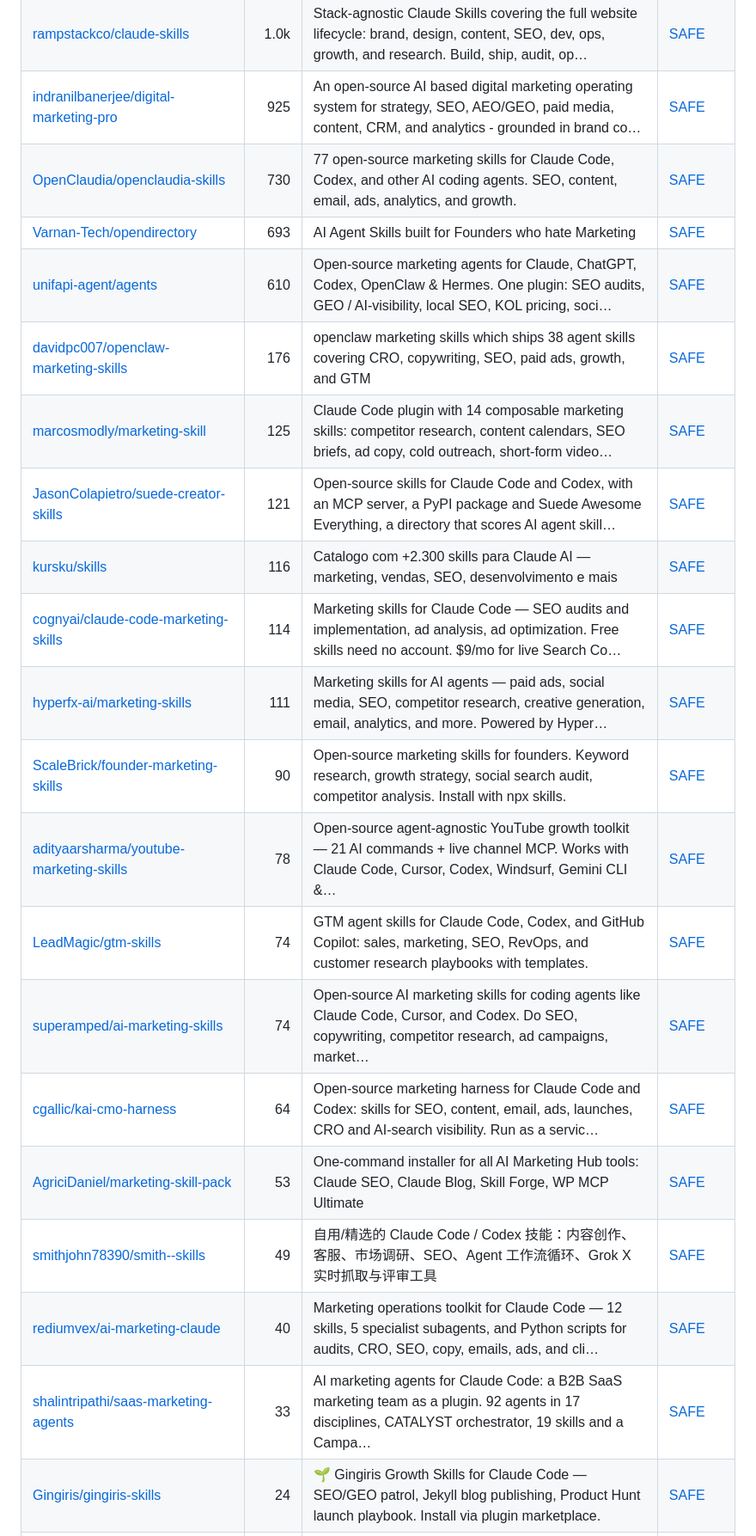
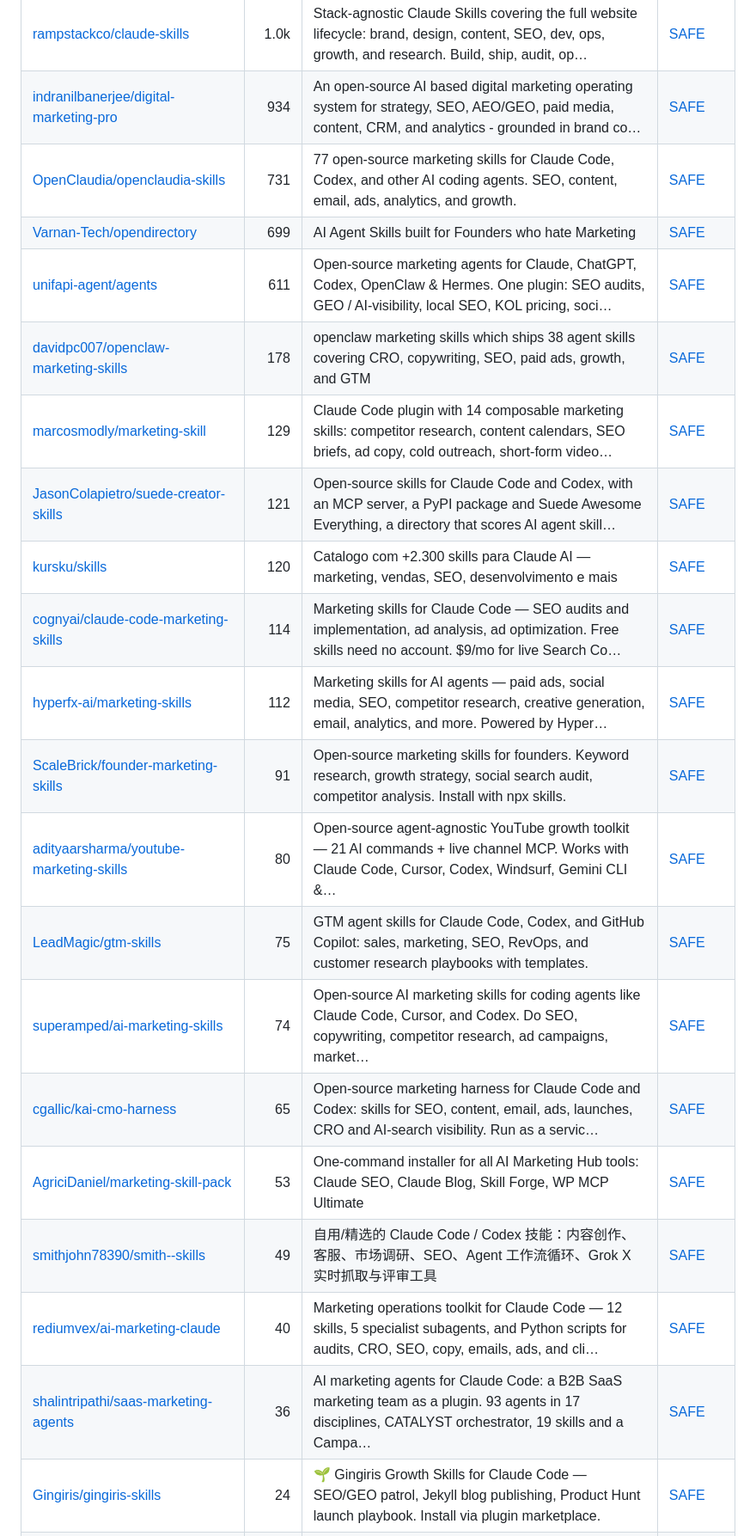
Before and after one commit to zhuyansen/awesome-claude-seo-skills, a Markdown page: README.md, the part around one of its changes. Shown at 86% size. Rendered like a GitHub page.

```diff
--- a/README.md
+++ b/README.md
@@ -366,24 +369,24 @@ The questions are answered by a decision model reading each README, not by hand.
 | [kostja94/marketing-skills](https://github.com/kostja94/marketing-skills) | 1.1k | Agent Skills for Marketing — SEO, Social, Influencer & More. 160+ open-source skills for SEO, content, 40+ page types, paid ads, channels, and strate… | [SAFE](https://agentskillshub.top/skill/kostja94/marketing-skills/) |
 | [LeoYeAI/openclaw-marketing-skills](https://github.com/LeoYeAI/openclaw-marketing-skills) | 1.1k | 33 battle-tested marketing skills for OpenClaw agents — Powered by MyClaw.ai | [SAFE](https://agentskillshub.top/skill/LeoYeAI/openclaw-marketing-skills/) |
 | [rampstackco/claude-skills](https://github.com/rampstackco/claude-skills) | 1.0k | Stack-agnostic Claude Skills covering the full website lifecycle: brand, design, content, SEO, dev, ops, growth, and research. Build, ship, audit, op… | [SAFE](https://agentskillshub.top/skill/rampstackco/claude-skills/) |
-| [indranilbanerjee/digital-marketing-pro](https://github.com/indranilbanerjee/digital-marketing-pro) | 925 | An open-source AI based digital marketing operating system for strategy, SEO, AEO/GEO, paid media, content, CRM, and analytics - grounded in brand co… | [SAFE](https://agentskillshub.top/skill/indranilbanerjee/digital-marketing-pro/) |
-| [OpenClaudia/openclaudia-skills](https://github.com/OpenClaudia/openclaudia-skills) | 730 | 77 open-source marketing skills for Claude Code, Codex, and other AI coding agents. SEO, content, email, ads, analytics, and growth. | [SAFE](https://agentskillshub.top/skill/OpenClaudia/openclaudia-skills/) |
-| [Varnan-Tech/opendirectory](https://github.com/Varnan-Tech/opendirectory) | 693 | AI Agent Skills built for Founders who hate Marketing | [SAFE](https://agentskillshub.top/skill/Varnan-Tech/opendirectory/) |
-| [unifapi-agent/agents](https://github.com/unifapi-agent/agents) | 610 | Open-source marketing agents for Claude, ChatGPT, Codex, OpenClaw & Hermes. One plugin: SEO audits, GEO / AI-visibility, local SEO, KOL pricing, soci… | [SAFE](https://agentskillshub.top/skill/unifapi-agent/agents/) |
-| [davidpc007/openclaw-marketing-skills](https://github.com/davidpc007/openclaw-marketing-skills) | 176 | openclaw marketing skills which ships 38 agent skills covering CRO, copywriting, SEO, paid ads, growth, and GTM | [SAFE](https://agentskillshub.top/skill/davidpc007/openclaw-marketing-skills/) |
-| [marcosmodly/marketing-skill](https://github.com/marcosmodly/marketing-skill) | 125 | Claude Code plugin with 14 composable marketing skills: competitor research, content calendars, SEO briefs, ad copy, cold outreach, short-form video… | [SAFE](https://agentskillshub.top/skill/marcosmodly/marketing-skill/) |
+| [indranilbanerjee/digital-marketing-pro](https://github.com/indranilbanerjee/digital-marketing-pro) | 934 | An open-source AI based digital marketing operating system for strategy, SEO, AEO/GEO, paid media, content, CRM, and analytics - grounded in brand co… | [SAFE](https://agentskillshub.top/skill/indranilbanerjee/digital-marketing-pro/) |
+| [OpenClaudia/openclaudia-skills](https://github.com/OpenClaudia/openclaudia-skills) | 731 | 77 open-source marketing skills for Claude Code, Codex, and other AI coding agents. SEO, content, email, ads, analytics, and growth. | [SAFE](https://agentskillshub.top/skill/OpenClaudia/openclaudia-skills/) |
+| [Varnan-Tech/opendirectory](https://github.com/Varnan-Tech/opendirectory) | 699 | AI Agent Skills built for Founders who hate Marketing | [SAFE](https://agentskillshub.top/skill/Varnan-Tech/opendirectory/) |
+| [unifapi-agent/agents](https://github.com/unifapi-agent/agents) | 611 | Open-source marketing agents for Claude, ChatGPT, Codex, OpenClaw & Hermes. One plugin: SEO audits, GEO / AI-visibility, local SEO, KOL pricing, soci… | [SAFE](https://agentskillshub.top/skill/unifapi-agent/agents/) |
+| [davidpc007/openclaw-marketing-skills](https://github.com/davidpc007/openclaw-marketing-skills) | 178 | openclaw marketing skills which ships 38 agent skills covering CRO, copywriting, SEO, paid ads, growth, and GTM | [SAFE](https://agentskillshub.top/skill/davidpc007/openclaw-marketing-skills/) |
+| [marcosmodly/marketing-skill](https://github.com/marcosmodly/marketing-skill) | 129 | Claude Code plugin with 14 composable marketing skills: competitor research, content calendars, SEO briefs, ad copy, cold outreach, short-form video… | [SAFE](https://agentskillshub.top/skill/marcosmodly/marketing-skill/) |
 | [JasonColapietro/suede-creator-skills](https://github.com/JasonColapietro/suede-creator-skills) | 121 | Open-source skills for Claude Code and Codex, with an MCP server, a PyPI package and Suede Awesome Everything, a directory that scores AI agent skill… | [SAFE](https://agentskillshub.top/skill/JasonColapietro/suede-creator-skills/) |
-| [kursku/skills](https://github.com/kursku/skills) | 116 | Catalogo com +2.300 skills para Claude AI — marketing, vendas, SEO, desenvolvimento e mais | [SAFE](https://agentskillshub.top/skill/kursku/skills/) |
+| [kursku/skills](https://github.com/kursku/skills) | 120 | Catalogo com +2.300 skills para Claude AI — marketing, vendas, SEO, desenvolvimento e mais | [SAFE](https://agentskillshub.top/skill/kursku/skills/) |
 | [cognyai/claude-code-marketing-skills](https://github.com/cognyai/claude-code-marketing-skills) | 114 | Marketing skills for Claude Code — SEO audits and implementation, ad analysis, ad optimization. Free skills need no account. $9/mo for live Search Co… | [SAFE](https://agentskillshub.top/skill/cognyai/claude-code-marketing-skills/) |
-| [hyperfx-ai/marketing-skills](https://github.com/hyperfx-ai/marketing-skills) | 111 | Marketing skills for AI agents — paid ads, social media, SEO, competitor research, creative generation, email, analytics, and more. Powered by Hyper… | [SAFE](https://agentskillshub.top/skill/hyperfx-ai/marketing-skills/) |
-| [ScaleBrick/founder-marketing-skills](https://github.com/ScaleBrick/founder-marketing-skills) | 90 | Open-source marketing skills for founders. Keyword research, growth strategy, social search audit, competitor analysis. Install with npx skills. | [SAFE](https://agentskillshub.top/skill/ScaleBrick/founder-marketing-skills/) |
-| [adityaarsharma/youtube-marketing-skills](https://github.com/adityaarsharma/youtube-marketing-skills) | 78 | Open-source agent-agnostic YouTube growth toolkit — 21 AI commands + live channel MCP. Works with Claude Code, Cursor, Codex, Windsurf, Gemini CLI &… | [SAFE](https://agentskillshub.top/skill/adityaarsharma/youtube-marketing-skills/) |
-| [LeadMagic/gtm-skills](https://github.com/LeadMagic/gtm-skills) | 74 | GTM agent skills for Claude Code, Codex, and GitHub Copilot: sales, marketing, SEO, RevOps, and customer research playbooks with templates. | [SAFE](https://agentskillshub.top/skill/LeadMagic/gtm-skills/) |
+| [hyperfx-ai/marketing-skills](https://github.com/hyperfx-ai/marketing-skills) | 112 | Marketing skills for AI agents — paid ads, social media, SEO, competitor research, creative generation, email, analytics, and more. Powered by Hyper… | [SAFE](https://agentskillshub.top/skill/hyperfx-ai/marketing-skills/) |
+| [ScaleBrick/founder-marketing-skills](https://github.com/ScaleBrick/founder-marketing-skills) | 91 | Open-source marketing skills for founders. Keyword research, growth strategy, social search audit, competitor analysis. Install with npx skills. | [SAFE](https://agentskillshub.top/skill/ScaleBrick/founder-marketing-skills/) |
+| [adityaarsharma/youtube-marketing-skills](https://github.com/adityaarsharma/youtube-marketing-skills) | 80 | Open-source agent-agnostic YouTube growth toolkit — 21 AI commands + live channel MCP. Works with Claude Code, Cursor, Codex, Windsurf, Gemini CLI &… | [SAFE](https://agentskillshub.top/skill/adityaarsharma/youtube-marketing-skills/) |
+| [LeadMagic/gtm-skills](https://github.com/LeadMagic/gtm-skills) | 75 | GTM agent skills for Claude Code, Codex, and GitHub Copilot: sales, marketing, SEO, RevOps, and customer research playbooks with templates. | [SAFE](https://agentskillshub.top/skill/LeadMagic/gtm-skills/) |
 | [superamped/ai-marketing-skills](https://github.com/superamped/ai-marketing-skills) | 74 | Open-source AI marketing skills for coding agents like Claude Code, Cursor, and Codex. Do SEO, copywriting, competitor research, ad campaigns, market… | [SAFE](https://agentskillshub.top/skill/superamped/ai-marketing-skills/) |
-| [cgallic/kai-cmo-harness](https://github.com/cgallic/kai-cmo-harness) | 64 | Open-source marketing harness for Claude Code and Codex: skills for SEO, content, email, ads, launches, CRO and AI-search visibility. Run as a servic… | [SAFE](https://agentskillshub.top/skill/cgallic/kai-cmo-harness/) |
+| [cgallic/kai-cmo-harness](https://github.com/cgallic/kai-cmo-harness) | 65 | Open-source marketing harness for Claude Code and Codex: skills for SEO, content, email, ads, launches, CRO and AI-search visibility. Run as a servic… | [SAFE](https://agentskillshub.top/skill/cgallic/kai-cmo-harness/) |
 | [AgriciDaniel/marketing-skill-pack](https://github.com/AgriciDaniel/marketing-skill-pack) | 53 | One-command installer for all AI Marketing Hub tools: Claude SEO, Claude Blog, Skill Forge, WP MCP Ultimate | [SAFE](https://agentskillshub.top/skill/AgriciDaniel/marketing-skill-pack/) |
 | [smithjohn78390/smith--skills](https://github.com/smithjohn78390/smith--skills) | 49 | 自用/精选的 Claude Code / Codex 技能：内容创作、客服、市场调研、SEO、Agent 工作流循环、Grok X 实时抓取与评审工具 | [SAFE](https://agentskillshub.top/skill/smithjohn78390/smith--skills/) |
 | [rediumvex/ai-marketing-claude](https://github.com/rediumvex/ai-marketing-claude) | 40 | Marketing operations toolkit for Claude Code — 12 skills, 5 specialist subagents, and Python scripts for audits, CRO, SEO, copy, emails, ads, and cli… | [SAFE](https://agentskillshub.top/skill/rediumvex/ai-marketing-claude/) |
-| [shalintripathi/saas-marketing-agents](https://github.com/shalintripathi/saas-marketing-agents) | 33 | AI marketing agents for Claude Code: a B2B SaaS marketing team as a plugin. 92 agents in 17 disciplines, CATALYST orchestrator, 19 skills and a Campa… | [SAFE](https://agentskillshub.top/skill/shalintripathi/saas-marketing-agents/) |
+| [shalintripathi/saas-marketing-agents](https://github.com/shalintripathi/saas-marketing-agents) | 36 | AI marketing agents for Claude Code: a B2B SaaS marketing team as a plugin. 93 agents in 17 disciplines, CATALYST orchestrator, 19 skills and a Campa… | [SAFE](https://agentskillshub.top/skill/shalintripathi/saas-marketing-agents/) |
 | [Gingiris/gingiris-skills](https://github.com/Gingiris/gingiris-skills) | 24 | 🌱 Gingiris Growth Skills for Claude Code — SEO/GEO patrol, Jekyll blog publishing, Product Hunt launch playbook. Install via plugin marketplace. | [SAFE](https://agentskillshub.top/skill/Gingiris/gingiris-skills/) |
 | [ekinciio/saas-growth-marketing-skills](https://github.com/ekinciio/saas-growth-marketing-skills) | 15 | Claude Code skills collection for SaaS growth marketing - 15 skills covering ASO, GEO/SEO, CRO, PLG funnels, retention, pricing, competitor intel, an… | [SAFE](https://agentskillshub.top/skill/ekinciio/saas-growth-marketing-skills/) |
```
Also changed, not shown: other parts of README.md (+86 -82 lines), README.zh-CN.md (+99 -95 lines), assets/previews/NOTICE.md (+1 -0 lines), assets/previews/Canonry__agent-readiness.jpg (added), 2 other files.
